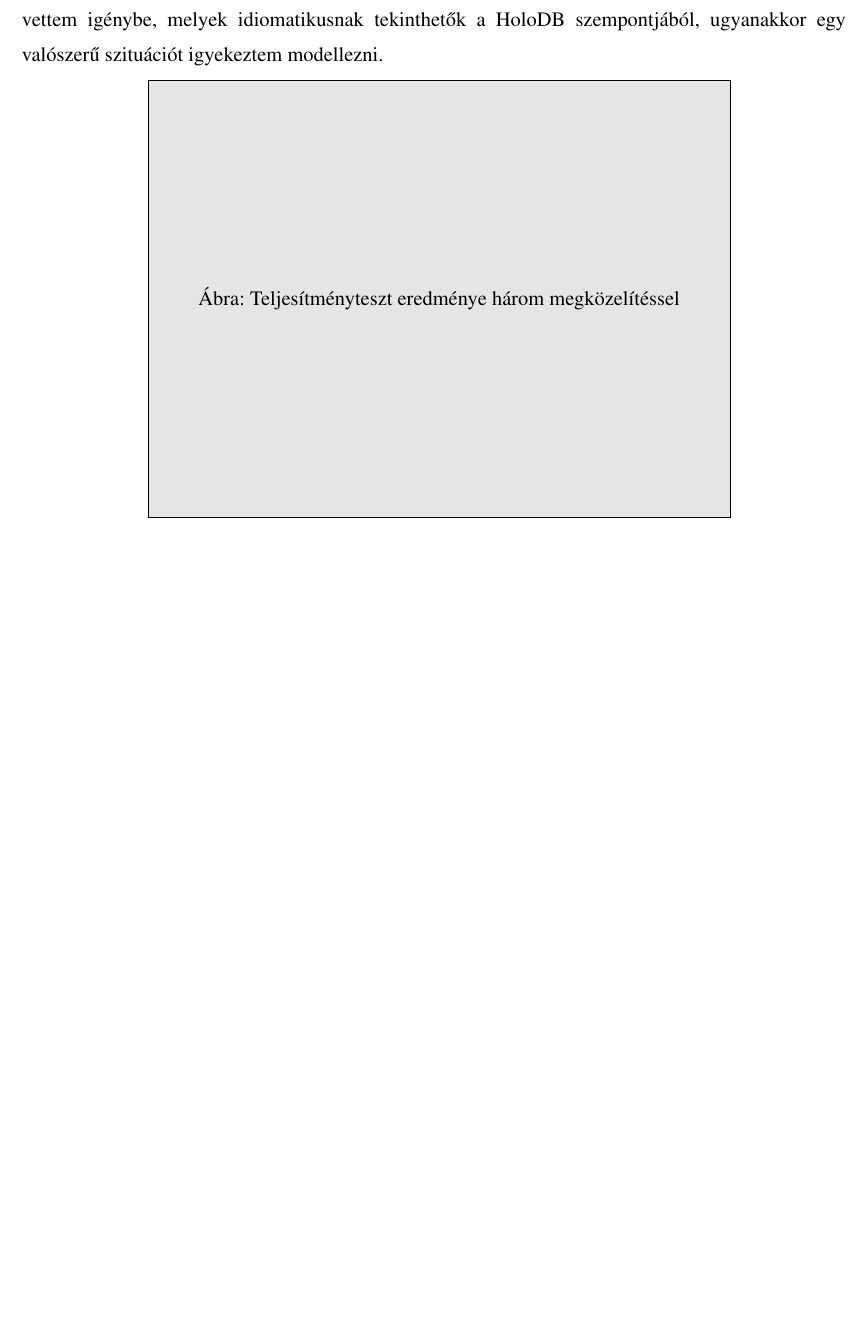
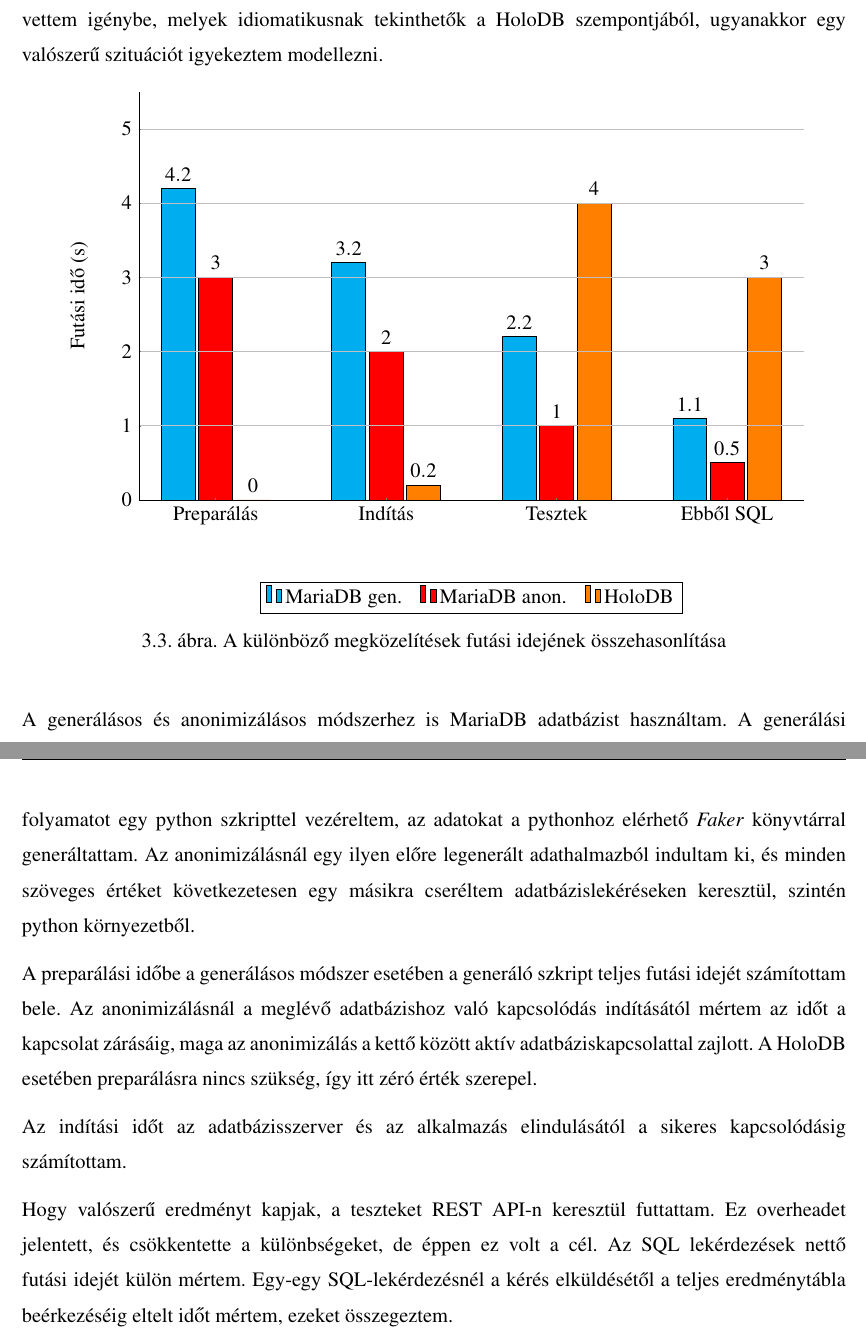
Before and after one commit to davidsusu/holodb-tdk, a LaTeX thesis (dolgozat/src/index.tex): part of page 44 of 50 before the commit and two parts of pages 44 and 45 of 51 after it, the two joined at a grey line, cut so that both start at the same text, the shorter picture padded with empty space. Compiled offline with pdfLaTeX.

Commit message:
Updated: 1 file changed, 97 insertions(+), 17 deletions(-)
M  dolgozat/src/index.tex

```diff
--- a/dolgozat/src/index.tex
+++ b/dolgozat/src/index.tex
@@ -1873,15 +1873,89 @@ A tesztben csak a beépített alapképességeket vettem igénybe,
 melyek idiomatikusnak tekinthetők a HoloDB szempontjából,
 ugyanakkor egy valószerű szituációt igyekeztem modellezni.
 
-\begin{center}
-  \setlength{\unitlength}{1cm}
-  \begin{picture}(12,9)(0,0)
-    \setlength\fboxsep{0pt}
-    \colorbox{gray!20}{\framebox(12,9){
-        Ábra: Teljesítményteszt eredménye három megközelítéssel
-    }}
-  \end{picture}
-\end{center}
+\begin{figure}[H]
+    \centering
+    \begin{tikzpicture}
+        \begin{axis}[
+                symbolic x coords={Preparálás,Indítás,Tesztek,Ebből SQL},
+                ybar,
+                axis on top,
+                width=0.9\textwidth,
+                height=10cm,
+                bar width=0.7cm,
+                ymajorgrids,
+                tick align=inside,
+                enlarge y limits={value=.1,upper},
+                enlarge x limits=0.15,
+                ymin=0,
+                ymax=5,
+                axis x line*=bottom,
+                axis y line*=left,
+                tickwidth=1pt,
+                legend style={
+                    at={(0.5,-0.2)},
+                    anchor=north,
+                    legend columns=-1,
+                    /tikz/every even column/.append style={column sep=0.3cm}
+                },
+                ylabel={Futási idő (s)},
+                xtick=data,
+                nodes near coords={
+                    \pgfmathprintnumber{\pgfplotspointmeta}
+                }
+            ]
+            \addplot[fill=cyan]
+                coordinates {
+                    (Preparálás,4.2)
+                    (Indítás,3.2)
+                    (Tesztek,2.2)
+                    (Ebből SQL,1.1)
+                };
+            \addplot[fill=red]
+                coordinates {
+                    (Preparálás,3.0)
+                    (Indítás,2.0)
+                    (Tesztek,1.0)
+                    (Ebből SQL,0.5)
+                };
+            \addplot[fill=orange]
+                coordinates {
+                    (Preparálás,0)
+                    (Indítás,0.2)
+                    (Tesztek,4)
+                    (Ebből SQL,3)
+                };
+            \legend{MariaDB gen.,MariaDB anon.,HoloDB}
+        \end{axis}
+    \end{tikzpicture}
+    \caption[Futási idők összehasonlítása]{
+        A különböző megközelítések futási idejének összehasonlítása
+    }
+\end{figure}
+
+A generálásos és anonimizálásos módszerhez is MariaDB adatbázist használtam.
+A generálási folyamatot egy python szkripttel vezéreltem,
+az adatokat a pythonhoz elérhető \textit{Faker} könyvtárral generáltattam.
+Az anonimizálásnál egy ilyen előre legenerált adathalmazból indultam ki,
+és minden szöveges értéket következetesen egy másikra cseréltem adatbázislekéréseken keresztül,
+szintén python környezetből.
+
+A preparálási időbe a generálásos módszer esetében a generáló szkript
+teljes futási idejét számítottam bele.
+Az anonimizálásnál a meglévő adatbázishoz való kapcsolódás indításától
+mértem az időt a kapcsolat zárásáig,
+maga az anonimizálás a kettő között aktív adatbáziskapcsolattal zajlott.
+A HoloDB esetében preparálásra nincs szükség, így itt zéró érték szerepel.
+
+Az indítási időt az adatbázisszerver és az alkalmazás elindulásától
+a sikeres kapcsolódásig számítottam.
+
+Hogy valószerű eredményt kapjak, a teszteket REST API-n keresztül futtattam.
+Ez overheadet jelentett, és csökkentette a különbségeket, de éppen ez volt a cél.
+Az SQL lekérdezések nettő futási idejét külön mértem.
+Egy-egy SQL-lekérdezésnél a kérés elküldésétől
+a teljes eredménytábla beérkezéséig eltelt időt mértem,
+ezeket összegeztem.
 
 
 \chapter{Összegzés}
```
Also changed, not shown: dolgozat/src/index.tex (22 more changed lines).
